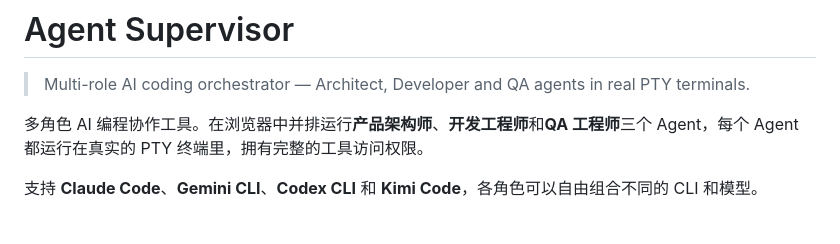
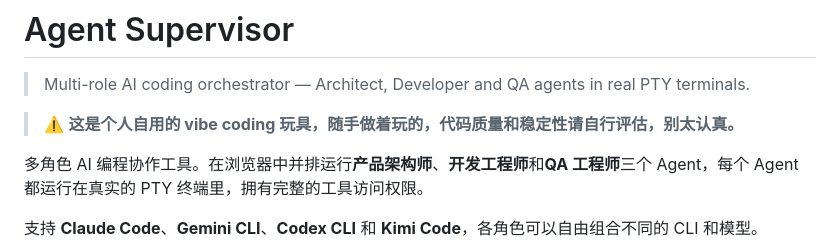
Before and after one commit to zhijun714/agent-supervisor, a Markdown page: README.md, the part around the change. Drawn GitHub-style; blank space fills up the shorter version.

Commit message:
docs: 加免责说明

```diff
--- a/README.md
+++ b/README.md
@@ -1,6 +1,8 @@
 # Agent Supervisor
 
 > Multi-role AI coding orchestrator — Architect, Developer and QA agents in real PTY terminals.
+
+> ⚠️ **这是个人自用的 vibe coding 玩具，随手做着玩的，代码质量和稳定性请自行评估，别太认真。**
 
 多角色 AI 编程协作工具。在浏览器中并排运行**产品架构师**、**开发工程师**和**QA 工程师**三个 Agent，每个 Agent 都运行在真实的 PTY 终端里，拥有完整的工具访问权限。
 
```
